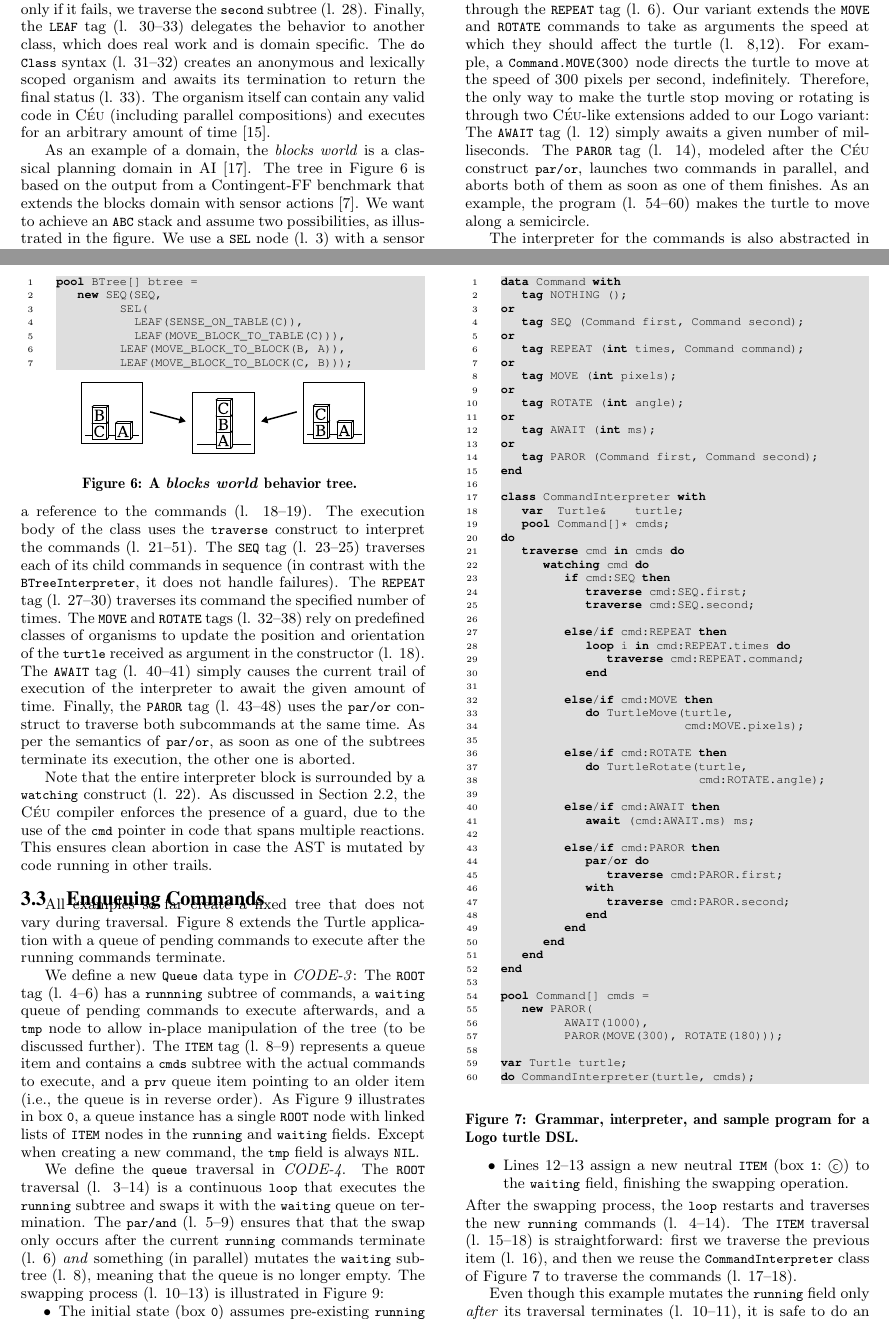
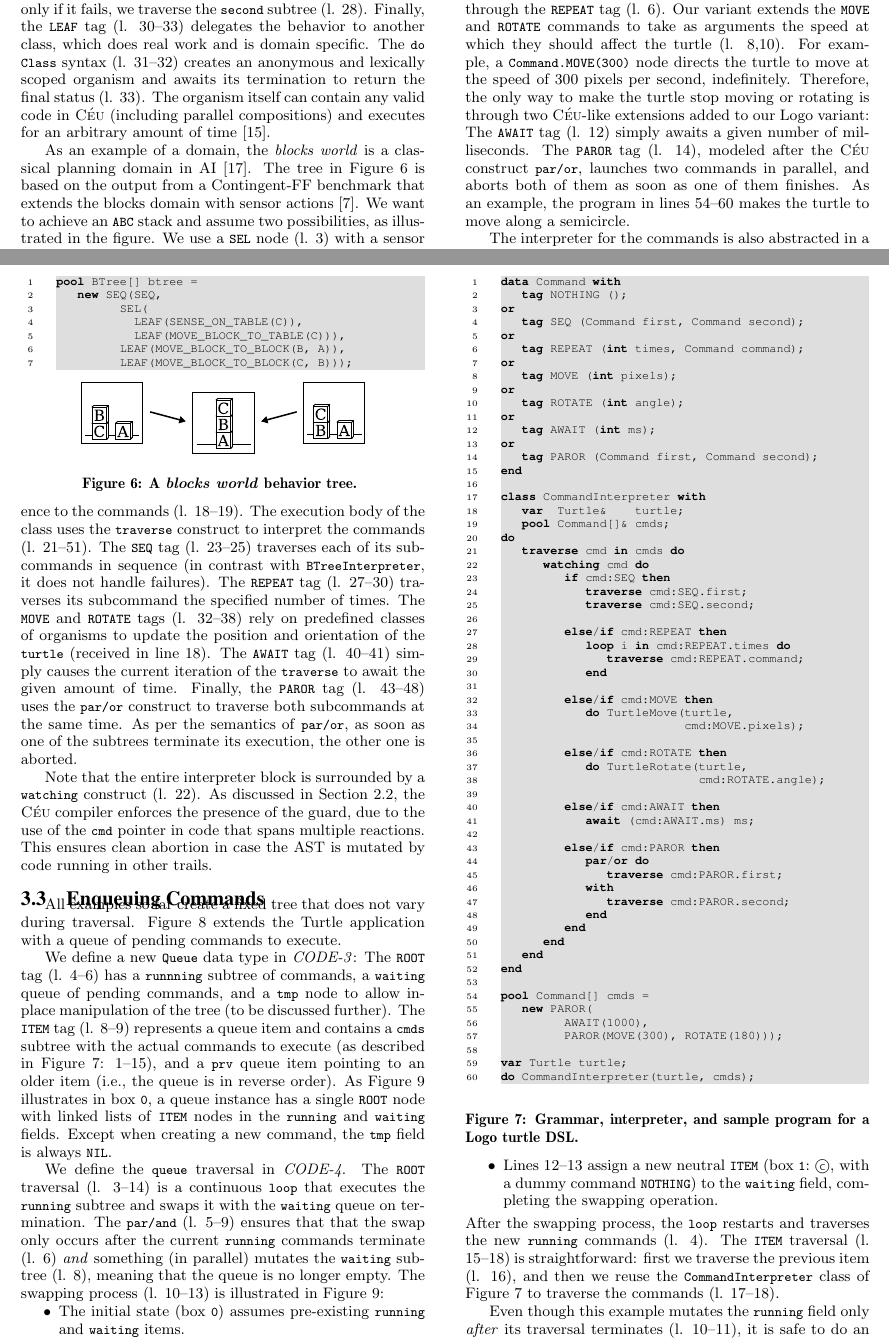
Before and after one commit to fsantanna-no/rebls-15, a LaTeX paper (paper/rebls-15.tex): two parts of pages 4 and 5 of 7, joined at a grey line, cut so that both start at the same text. Compiled offline with pdfLaTeX.

Commit message:
(>) Revision 3.2-3.3

```diff
--- a/paper/rebls-15.tex
+++ b/paper/rebls-15.tex
@@ -920,6 +907,6 @@ tracing curves.
 % rebls-15/turtle/turtle-2.ceu
 % rebls-15/turtle/turtle-7.ceu
-\begin{figure}[h!]
+\begin{figure}[t!]
 \begin{lstlisting}[numbers=left,xleftmargin=3em]
 data Command with
    tag NOTHING ();
@@ -989,3 +992,57 @@ do CommandInterpreter(turtle, cmds);
+As in traditional Logo, commands can execute in sequence through the \code{SEQ}
+tag (l. 4), and can also repeat a number of times through the \code{REPEAT}
+tag (l. 6).
+%
+Our variant extends the \code{MOVE} and \code{ROTATE} commands to take as
+arguments the speed at which they should affect the turtle (l. 8,10).
+For example, a \code{Command.MOVE(300)} node directs the turtle to move at the
+speed of 300 pixels per second, indefinitely.
+%
+Therefore, the only way to make the turtle stop moving or rotating is through
+two \CEU-like extensions added to our Logo variant:
+The \code{AWAIT} tag (l. 12) simply awaits a given number of milliseconds.
+The \code{PAROR} tag (l. 14), modeled after the \CEU construct \code{par/or},
+launches two commands in parallel, and aborts both of them as soon as one of
+them finishes.
+%
+As an example, the program in lines 54--60 makes the turtle to move along a
+semicircle.
+
+The interpreter for the commands is also abstracted in a class definition
+(l. 17--52).
+%
+It holds as attributes a reference to a \code{Turtle} object (which implements
+the UI) and a reference to the commands (l. 18--19).
+The execution body of the class uses the \code{traverse} construct to interpret
+the commands (l. 21--51).
+%
+The \code{SEQ} tag (l. 23--25) traverses each of its subcommands in sequence
+(in contrast with \code{BTreeInterpreter}, it does not handle failures).
+%
+The \code{REPEAT} tag (l. 27--30) traverses its subcommand the specified number
+of times.
+%
+The \code{MOVE} and \code{ROTATE} tags (l. 32--38) rely on
+predefined classes of organisms to update the position and orientation of the
+\code{turtle} (received in line 18).
+%
+The \code{AWAIT} tag (l. 40--41) simply causes the current iteration of the
+\code{traverse} to await the given amount of time.
+%
+Finally, the \code{PAROR} tag (l. 43--48) uses the \code{par/or} construct
+to traverse both subcommands at the same time. As per the semantics of
+\code{par/or}, as soon as one of the subtrees terminate its execution,
+the other one is aborted.
+
+Note that the entire interpreter block is surrounded by a \code{watching}
+construct (l. 22).
+As discussed in Section~\ref{sec.traverse}, the \CEU compiler enforces the
+presence of the guard, due to the use of the \code{cmd} pointer in code that
+spans multiple reactions. This ensures clean abortion in case the AST is
+mutated by code running in other trails.
+
+\subsection{Enqueuing Commands}
+\label{sub.enqueuing}
 
 \begin{figure*}[t]
 \begin{minipage}[t]{0.22\linewidth}
@@ -1073,78 +1130,20 @@ end
 }
 \end{figure*}
 
-Figure~\ref{lst.turtle} presents the data type \code{Command} (l. 1--15),
-which specifies the abstract syntax of our Logo variant.
-As in traditional Logo, commands can execute in sequence through the \code{SEQ}
-tag (l. 4), and can also repeat a number of times through the \code{REPEAT}
-tag (l. 6).
-%
-Our variant extends the \code{MOVE} and \code{ROTATE} commands to take as
-arguments the speed at which they should affect the turtle (l. 8,12).
-For example, a \code{Command.MOVE(300)} node directs the turtle to move at the
-speed of 300 pixels per second, indefinitely.
-%
-Therefore, the only way to make the turtle stop moving or rotating is through
-two \CEU-like extensions added to our Logo variant:
-The \code{AWAIT} tag (l. 12) simply awaits a given number of milliseconds.
-The \code{PAROR} tag (l. 14), modeled after the \CEU construct \code{par/or},
-launches two commands in parallel, and aborts both of them as soon as one of
-them finishes.
-%
-As an example, the program (l. 54--60) makes the turtle to move along a
-semicircle.
-
-The interpreter for the commands is also abstracted in a class definition
-(l. 17--52).
-%
-It holds as attributes a reference to a \code{Turtle} object (which implements
-the UI) and a reference to the commands (l. 18--19).
-The execution body of the class uses the \code{traverse} construct to interpret
-the commands (l. 21--51).
-%
-The \code{SEQ} tag (l. 23--25) traverses each of its child commands in
-sequence (in contrast with the \code{BTreeInterpreter}, it does not handle
-failures).
-%
-The \code{REPEAT} tag (l. 27--30) traverses its command the specified number
-of times.
-%
-The \code{MOVE} and \code{ROTATE} tags (l. 32--38) rely on
-predefined classes of organisms to update the position and orientation of the
-\code{turtle} received as argument in the constructor (l. 18).
-%
-The \code{AWAIT} tag (l. 40--41) simply causes the current trail of
-execution of the interpreter to await the given amount of time.
-%
-Finally, the \code{PAROR} tag (l. 43--48) uses the \code{par/or} construct
-to traverse both subcommands at the same time. As per the semantics of
-\code{par/or}, as soon as one of the subtrees terminate its execution,
-the other one is aborted.
-
-Note that the entire interpreter block is surrounded by a \code{watching}
-construct (l. 22).
-As discussed in Section~\ref{sec.traverse}, the \CEU compiler enforces the
-presence of a guard, due to the use of the \code{cmd} pointer in code that
-spans multiple reactions. This ensures clean abortion in case the AST is
-mutated by code running in other trails.
-
-\subsection{Enqueuing Commands}
-\label{sub.enqueuing}
-
 All examples so far create a fixed tree that does not vary during traversal.
 %
 Figure~\ref{lst.turtle.queue} extends the Turtle application with a queue of
-pending commands to execute after the running commands terminate.
+pending commands to execute.
 
 We define a new \code{Queue} data type in \emph{CODE-3}:
 The \code{ROOT} tag (l. 4--6) has a \code{runnning} subtree of commands, a
-\code{waiting} queue of pending commands to execute afterwards, and a
-\code{tmp} node to allow in-place manipulation of the tree (to be discussed
-further).
+\code{waiting} queue of pending commands, and a \code{tmp} node to allow
+in-place manipulation of the tree (to be discussed further).
 %
 The \code{ITEM} tag (l. 8--9) represents a queue item and contains a
-\code{cmds} subtree with the actual commands to execute, and a \code{prv} queue
-item pointing to an older item (i.e., the queue is in reverse order).
+\code{cmds} subtree with the actual commands to execute (as described in
+Figure~\ref{lst.turtle}: 1--15), and a \code{prv} queue item pointing to an
+older item (i.e., the queue is in reverse order).
 %
 As Figure~\ref{fig.queue-1} illustrates in box \code{0}, a queue instance has a
 single \code{ROOT} node with linked lists of \code{ITEM} nodes in the
@@ -1180,13 +1179,14 @@ The swapping process (l. 10--13) is illustrated in Figure~\ref{fig.queue-1}:
 \code{running} field, releasing the old subtree (\MM{A})).
 The \code{waiting} field is automatically set to \code{NIL}.
 %
-\item Lines 12--13 assign a new neutral \code{ITEM} (box \code{1}:~\MM{C}) to
-the \code{waiting} field, finishing the swapping operation.
+\item Lines 12--13 assign a new neutral \code{ITEM} (box \code{1}:~\MM{C}, with
+a dummy command \code{NOTHING}) to the \code{waiting} field, completing the
+swapping operation.
 %
 \end{itemize}
 %
 After the swapping process, the \code{loop} restarts and traverses the new
-\code{running} commands (l. 4--14).
+\code{running} commands (l. 4).
 %
 The \code{ITEM} traversal (l. 15--18) is straightforward:
 first we traverse the previous item (l. 16), and then we reuse the
```
Also changed, not shown: paper/rebls-15.pdf, paper/rebls-15.tex (49 more changed lines).
